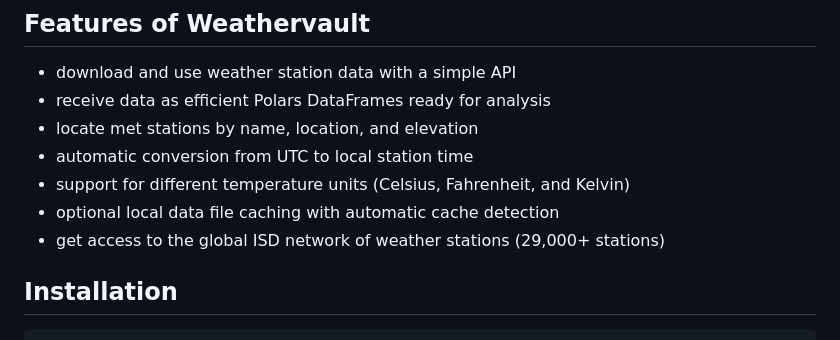
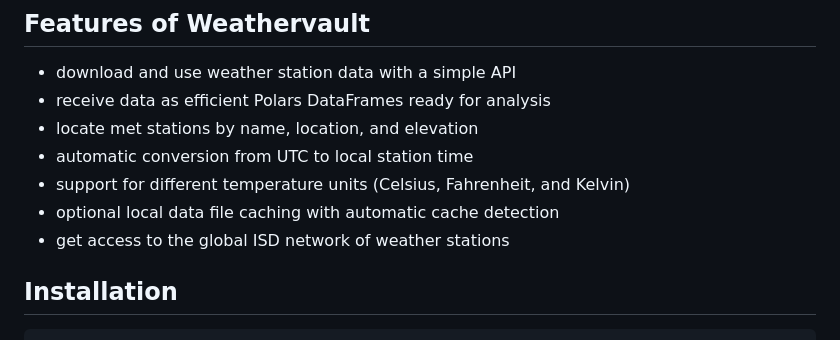
Before and after one commit to rich-iannone/weathervault, a Markdown page: README.md, the part around the change. GitHub-like rendering.

```diff
--- a/README.md
+++ b/README.md
@@ -22,7 +22,7 @@ _Obtain Polars DataFrames of NOAA historical weather data_
 - automatic conversion from UTC to local station time
 - support for different temperature units (Celsius, Fahrenheit, and Kelvin)
 - optional local data file caching with automatic cache detection
-- get access to the global ISD network of weather stations (29,000+ stations)
+- get access to the global ISD network of weather stations
 
 ## Installation
 
```
